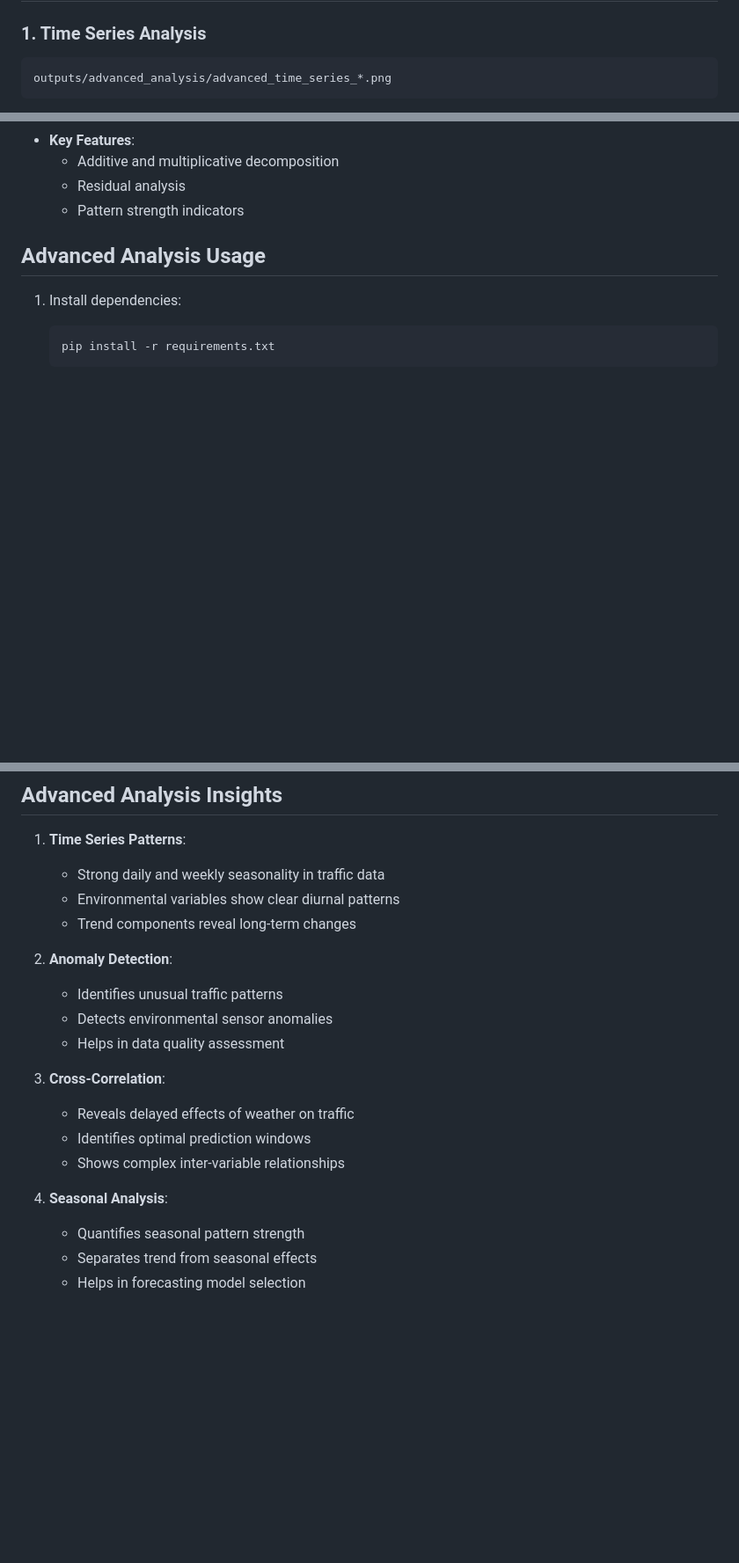
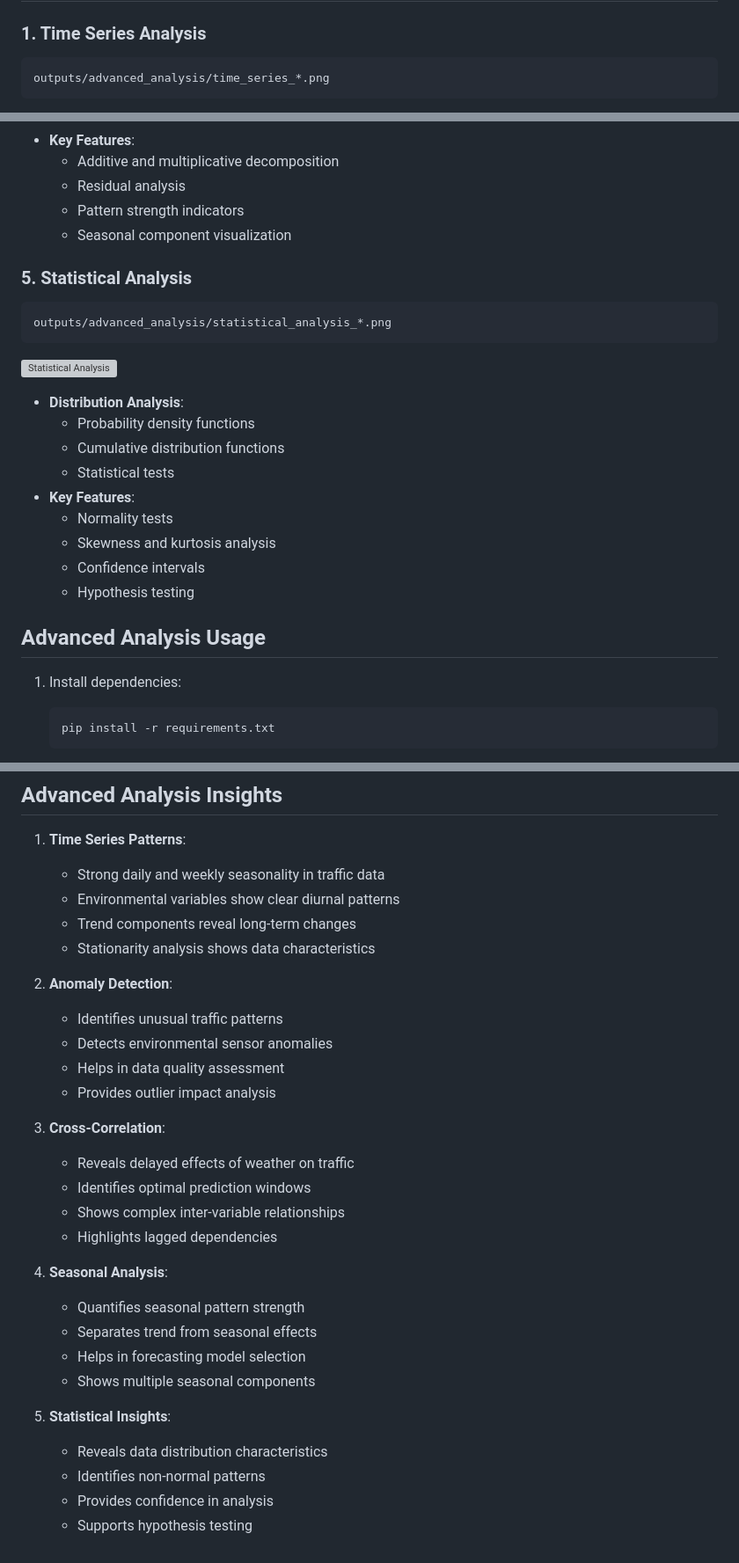
Before and after one commit to kanhaiya-gupta/IoT-Data-Analysis, a Markdown page: README.md, 3 parts joined by grey strips. Shown at 88% size. Drawn GitHub-style; blank space fills up the shorter version; grey boxes are pictures that could not be loaded.

Commit message:
advanced analysis

````diff
--- a/README.md
+++ b/README.md
@@ -340,5 +340,5 @@ This project is licensed under the MIT License - see the LICENSE file for detail
 
 ### 1. Time Series Analysis
 ```
-outputs/advanced_analysis/advanced_time_series_*.png
+outputs/advanced_analysis/time_series_*.png
 ```
@@ -402,6 +404,23 @@ outputs/advanced_analysis/seasonal_decomposition_*.png
   - Additive and multiplicative decomposition
   - Residual analysis
   - Pattern strength indicators
+  - Seasonal component visualization
+
+### 5. Statistical Analysis
+```
+outputs/advanced_analysis/statistical_analysis_*.png
+```
+![Statistical Analysis](outputs/advanced_analysis/statistical_analysis_*.png)
+
+- **Distribution Analysis**:
+  - Probability density functions
+  - Cumulative distribution functions
+  - Statistical tests
+- **Key Features**:
+  - Normality tests
+  - Skewness and kurtosis analysis
+  - Confidence intervals
+  - Hypothesis testing
 
 ## Advanced Analysis Usage
 
@@ -426,18 +445,28 @@ outputs/advanced_analysis/seasonal_decomposition_*.png
    - Strong daily and weekly seasonality in traffic data
    - Environmental variables show clear diurnal patterns
    - Trend components reveal long-term changes
+   - Stationarity analysis shows data characteristics
 
 2. **Anomaly Detection**:
    - Identifies unusual traffic patterns
    - Detects environmental sensor anomalies
    - Helps in data quality assessment
+   - Provides outlier impact analysis
 
 3. **Cross-Correlation**:
    - Reveals delayed effects of weather on traffic
    - Identifies optimal prediction windows
    - Shows complex inter-variable relationships
+   - Highlights lagged dependencies
 
 4. **Seasonal Analysis**:
    - Quantifies seasonal pattern strength
    - Separates trend from seasonal effects
    - Helps in forecasting model selection
+   - Shows multiple seasonal components
+
+5. **Statistical Insights**:
+   - Reveals data distribution characteristics
+   - Identifies non-normal patterns
+   - Provides confidence in analysis
+   - Supports hypothesis testing
````
Also changed, not shown: other parts of README.md (+3 -1 lines).
